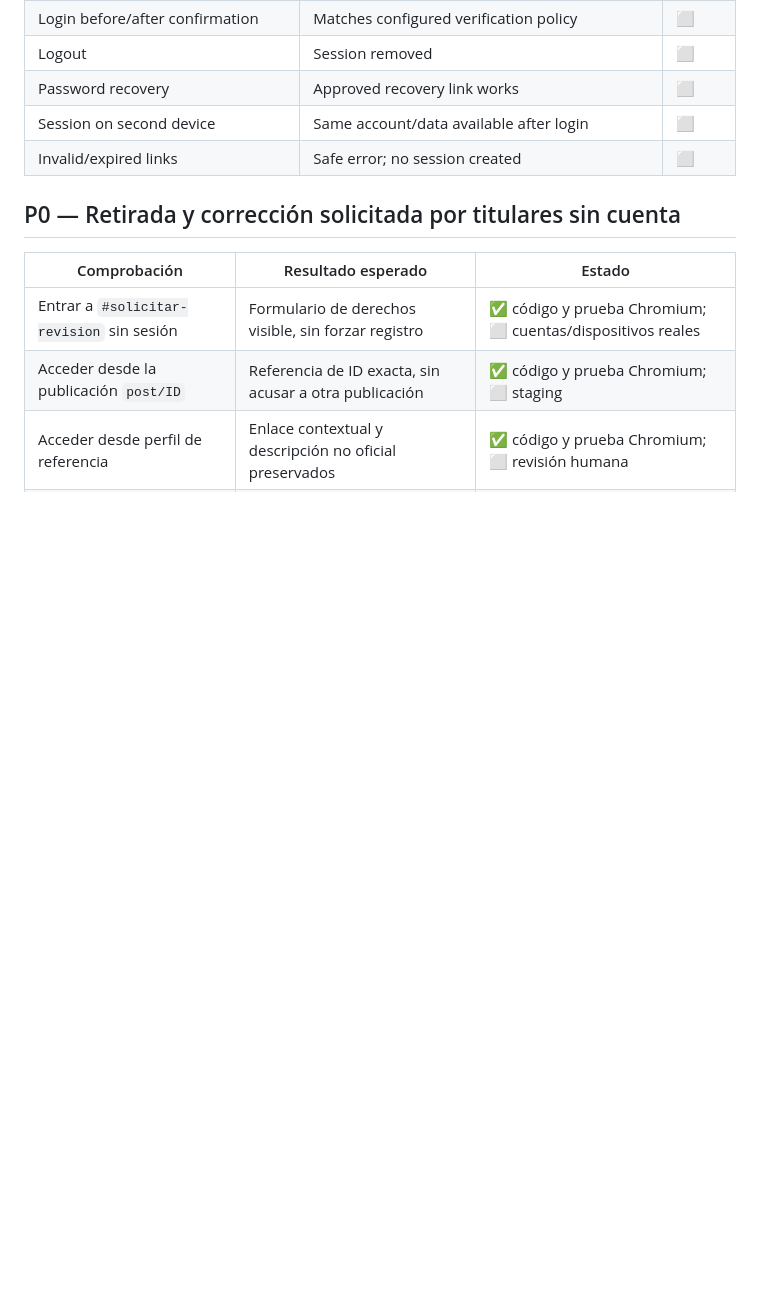
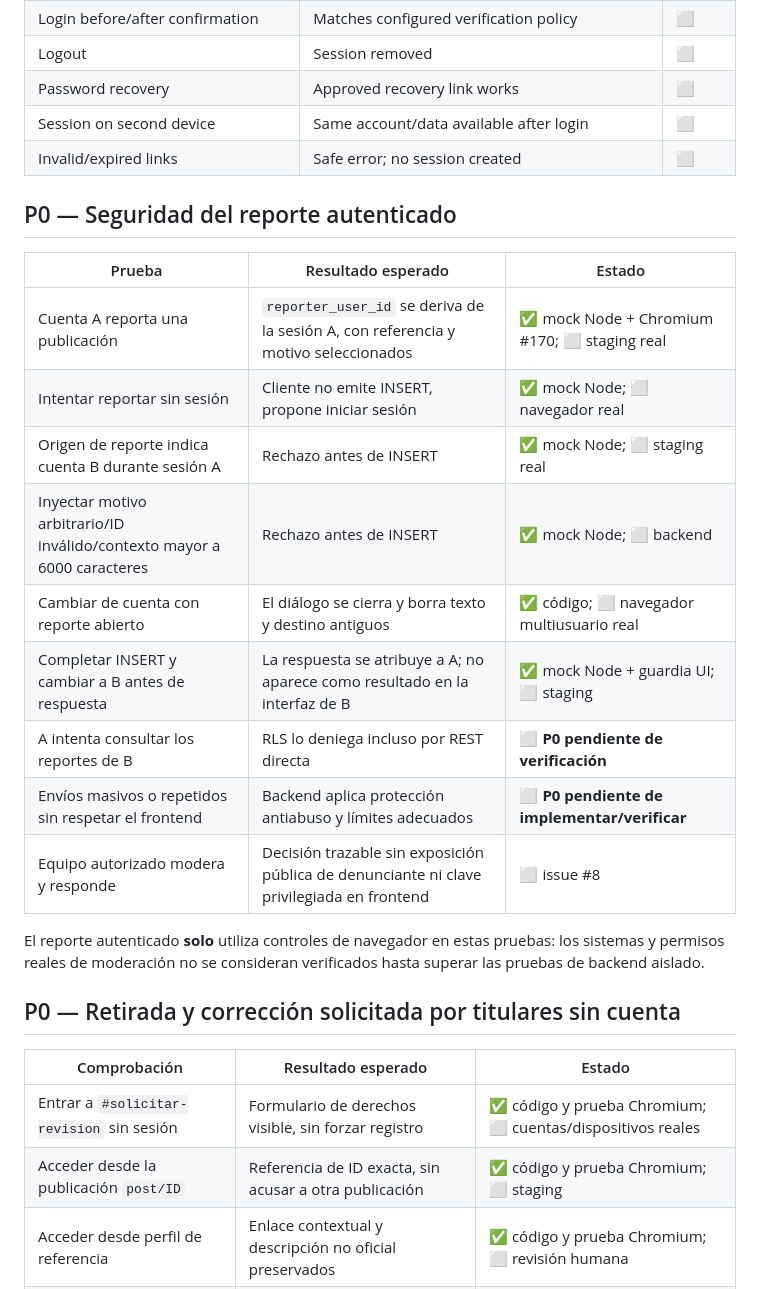
Before and after one commit to AnabelBorjaS/origen-cultural-app, a Markdown page: RELEASE_QA_RUNBOOK.md, the part around the change. Drawn GitHub-style; blank space fills up the shorter version.

Commit message:
docs(qa): signed-in reporting cross-account and canonical-input regression checklist

```diff
--- a/RELEASE_QA_RUNBOOK.md
+++ b/RELEASE_QA_RUNBOOK.md
@@ -26,6 +26,22 @@ Never reuse the same browser session to prove cross-account isolation. Use separ
 | Password recovery | Approved recovery link works | ⬜ |
 | Session on second device | Same account/data available after login | ⬜ |
 | Invalid/expired links | Safe error; no session created | ⬜ |
+
+## P0 — Seguridad del reporte autenticado
+
+| Prueba | Resultado esperado | Estado |
+|---|---|---|
+| Cuenta A reporta una publicación | `reporter_user_id` se deriva de la sesión A, con referencia y motivo seleccionados | ✅ mock Node + Chromium #170; ⬜ staging real |
+| Intentar reportar sin sesión | Cliente no emite INSERT, propone iniciar sesión | ✅ mock Node; ⬜ navegador real |
+| Origen de reporte indica cuenta B durante sesión A | Rechazo antes de INSERT | ✅ mock Node; ⬜ staging real |
+| Inyectar motivo arbitrario/ID inválido/contexto mayor a 6000 caracteres | Rechazo antes de INSERT | ✅ mock Node; ⬜ backend |
+| Cambiar de cuenta con reporte abierto | El diálogo se cierra y borra texto y destino antiguos | ✅ código; ⬜ navegador multiusuario real |
+| Completar INSERT y cambiar a B antes de respuesta | La respuesta se atribuye a A; no aparece como resultado en la interfaz de B | ✅ mock Node + guardia UI; ⬜ staging |
+| A intenta consultar los reportes de B | RLS lo deniega incluso por REST directa | ⬜ **P0 pendiente de verificación** |
+| Envíos masivos o repetidos sin respetar el frontend | Backend aplica protección antiabuso y límites adecuados | ⬜ **P0 pendiente de implementar/verificar** |
+| Equipo autorizado modera y responde | Decisión trazable sin exposición pública de denunciante ni clave privilegiada en frontend | ⬜ issue #8 |
+
+El reporte autenticado **solo** utiliza controles de navegador en estas pruebas: los sistemas y permisos reales de moderación no se consideran verificados hasta superar las pruebas de backend aislado.
 
 ## P0 — Retirada y corrección solicitada por titulares sin cuenta
 
```
